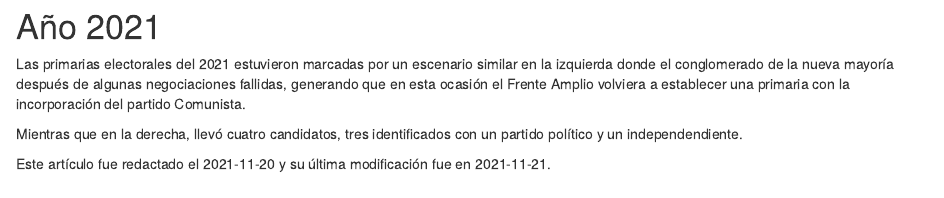
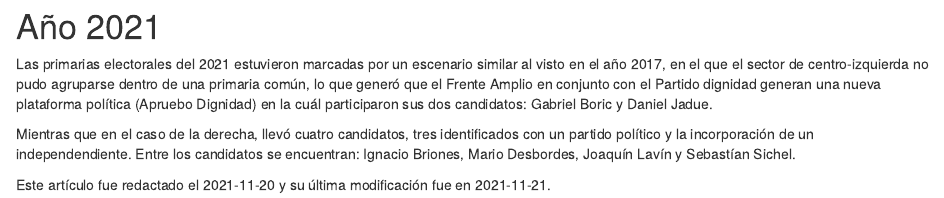
Before and after one commit to alvaroparedesl/servel_data, an R Markdown document (website/03-ano2021.rmd): the page in a window 1100 px wide, from its top. Rendered offline with R 4.5, knitr and Pandoc, with nearby package versions; drawn as R Markdown's standard HTML page in place of the format the file asks for.

Commit message:
Ediciones varias

```diff
--- a/website/03-ano2021.rmd
+++ b/website/03-ano2021.rmd
@@ -1,8 +1,9 @@
 # Año 2021
 
-Las primarias electorales del 2021 estuvieron marcadas por un escenario similar en la izquierda donde el conglomerado de la nueva mayoría después de algunas negociaciones fallidas, generando que en esta ocasión el Frente Amplio volviera a establecer una primaria con la incorporación del partido Comunista.
+Las primarias electorales del 2021 estuvieron marcadas por un escenario similar al visto en el año 2017, en el que el sector de centro-izquierda no pudo agruparse dentro de una primaria común, lo que generó que el Frente Amplio en conjunto con el Partido dignidad generan una nueva plataforma política (Apruebo Dignidad) en la cuál participaron sus dos candidatos: Gabriel Boric y Daniel Jadue.
 
-Mientras que en la derecha, llevó cuatro candidatos, tres identificados con un partido político y un independendiente.
+Mientras que en el caso de la derecha, llevó cuatro candidatos, tres identificados con un partido político y la incorporación de un independendiente. Entre los candidatos se encuentran: Ignacio Briones, Mario Desbordes, Joaquín Lavín y Sebastían Sichel.
+
 
 
 ::: {.infobox .caution data-latex="{caution}"}
```
Also changed, not shown: website/04-ano2017-2021.rmd (+0 -1 lines), website/02-ano2017.rmd (line endings or trailing spaces).
